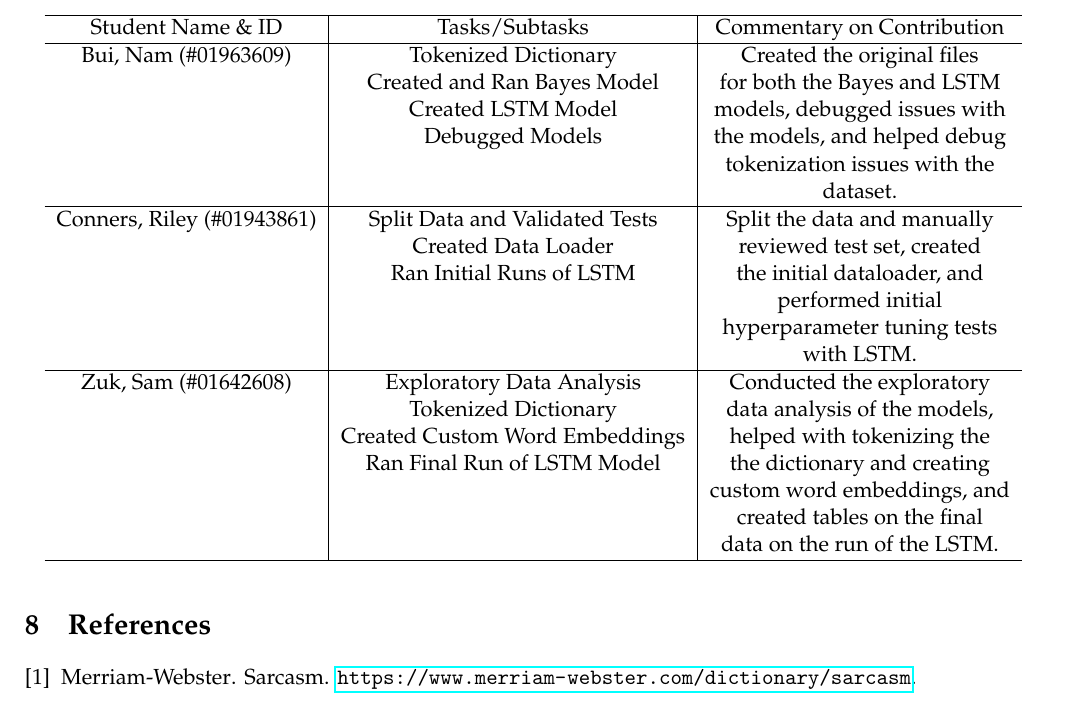
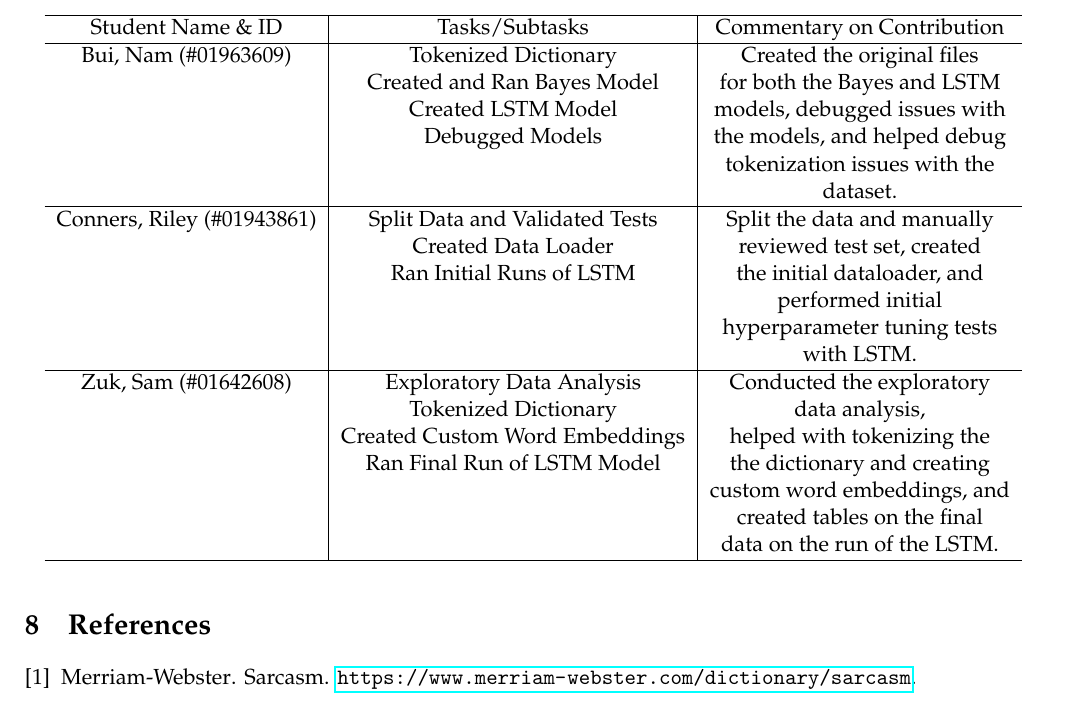
Before and after one commit to tsunami935/nlp-sarcasm-detection, a LaTeX document (Report/Final_Report.tex): part of page 3 of 4, cut so that both start at the same text. Compiled offline with pdfLaTeX.

Commit message:
EDA has nothing to do w/ models

```diff
--- a/Report/Final_Report.tex
+++ b/Report/Final_Report.tex
@@ -257,7 +257,7 @@ This project could be extended in the future to work on further customized dicti
                                     &                                & with LSTM.                 \\
         \hline
         Zuk, Sam (\#01642608)       & Exploratory Data Analysis      & Conducted the exploratory  \\
-                                    & Tokenized Dictionary           &data analysis of the models,\\
+                                    & Tokenized Dictionary           & data analysis,\\
                                     & Created Custom Word Embeddings &helped with tokenizing the  \\
                                     & Ran Final Run of LSTM Model    &the dictionary and creating \\
                                     &                                &custom word embeddings, and \\
```
Also changed, not shown: Report/Final_Report.pdf.
